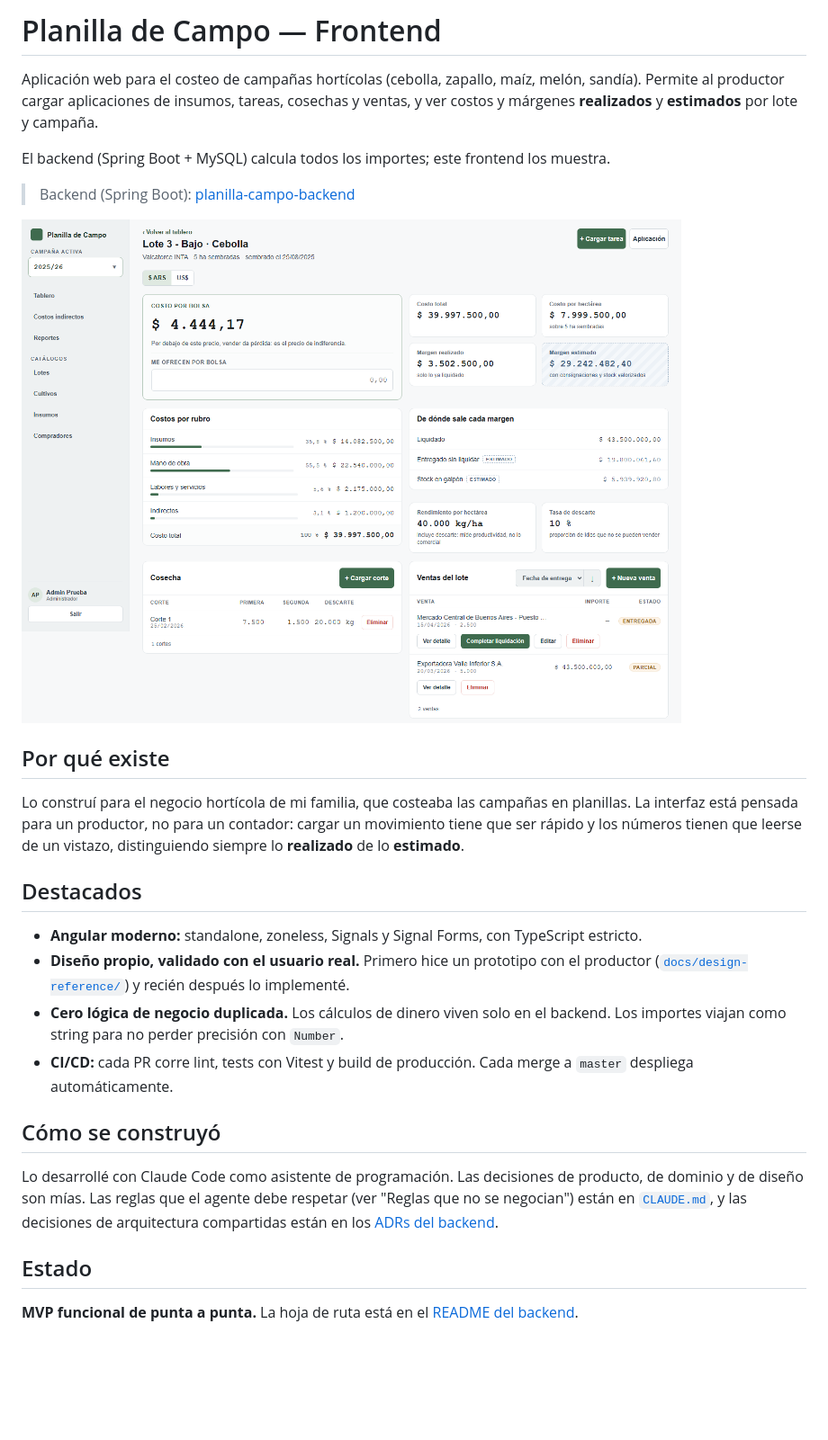
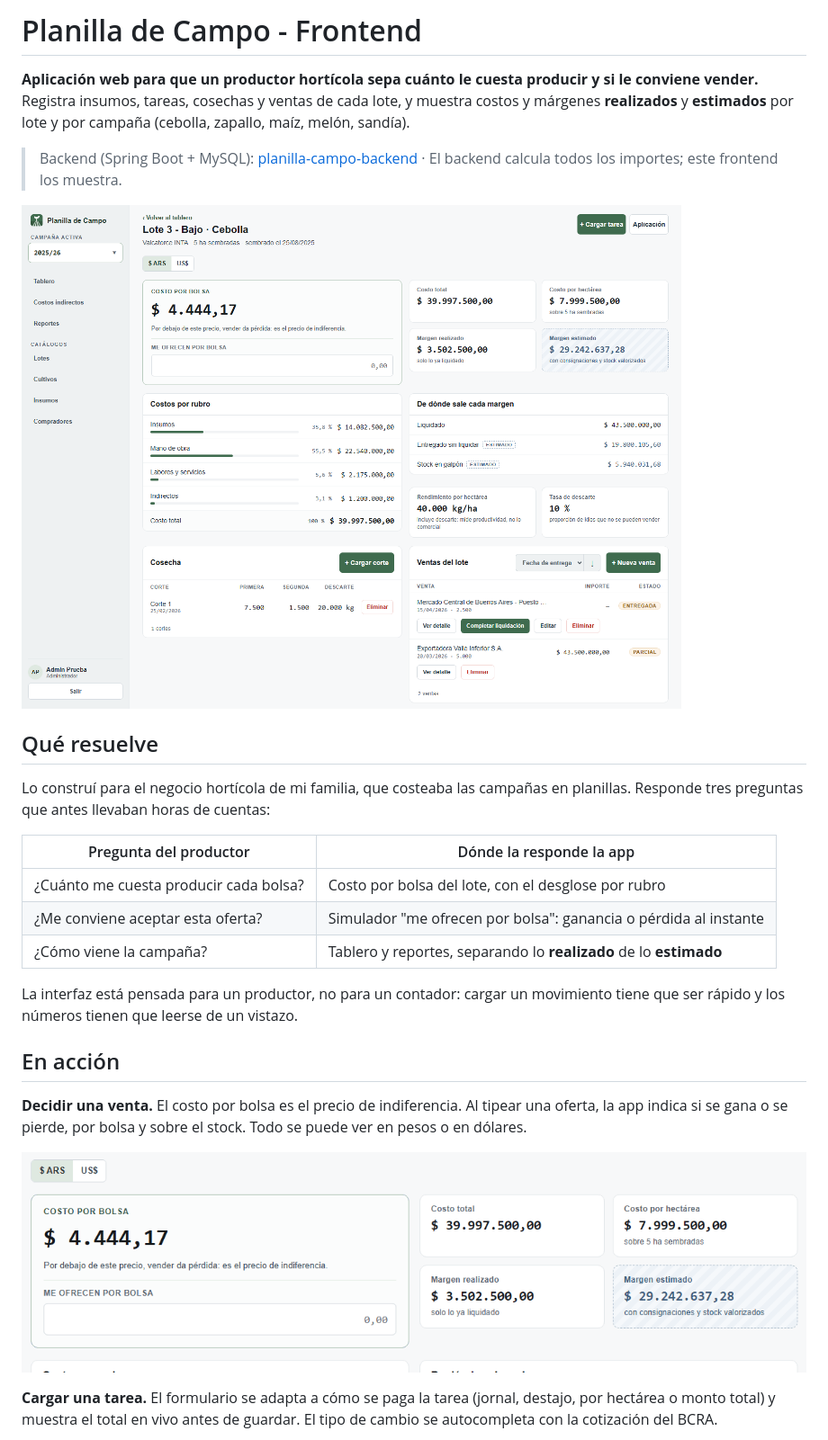
Before and after one commit to rodrigocalizayadev/planilla-campo-frontend, a Markdown page: README.md, the part around one of its changes. Shown at 90% size. Rendered like a GitHub page; pictures changed too: docs/screenshots/demo-precio-bolsa.gif (added), docs/screenshots/lote-campania.png; blank space fills up the shorter version.

Commit message:
docs(readme): orientar el README a portfolio con demos animadas
Reestructura el README para que se entienda qué resuelve la app de un vistazo: tabla de preguntas del productor, GIFs del simulador de precio por bolsa y del formulario de tarea, y vista móvil. Rehace las capturas con el logo nuevo y corrige la del lote-campaña, que cortaba el sidebar.

```diff
--- a/README.md
+++ b/README.md
@@ -1,29 +1,28 @@
-# Planilla de Campo — Frontend
+# Planilla de Campo - Frontend
 
-Aplicación web para el costeo de campañas hortícolas (cebolla, zapallo, maíz, melón, sandía). Permite al productor cargar aplicaciones de insumos, tareas, cosechas y ventas, y ver costos y márgenes **realizados** y **estimados** por lote y campaña.
+**Aplicación web para que un productor hortícola sepa cuánto le cuesta producir y si le conviene vender.** Registra insumos, tareas, cosechas y ventas de cada lote, y muestra costos y márgenes **realizados** y **estimados** por lote y por campaña (cebolla, zapallo, maíz, melón, sandía).
 
-El backend (Spring Boot + MySQL) calcula todos los importes; este frontend los muestra.
-
-> Backend (Spring Boot): [planilla-campo-backend](https://github.com/rodrigocalizayadev/planilla-campo-backend)
+> Backend (Spring Boot + MySQL): [planilla-campo-backend](https://github.com/rodrigocalizayadev/planilla-campo-backend) · El backend calcula todos los importes; este frontend los muestra.
 
 ![Detalle de un lote-campaña: costos por rubro, margen realizado y margen estimado](docs/screenshots/lote-campania.png)
 
-## Por qué existe
+## Qué resuelve
 
-Lo construí para el negocio hortícola de mi familia, que costeaba las campañas en planillas. La interfaz está pensada para un productor, no para un contador: cargar un movimiento tiene que ser rápido y los números tienen que leerse de un vistazo, distinguiendo siempre lo **realizado** de lo **estimado**.
+Lo construí para el negocio hortícola de mi familia, que costeaba las campañas en planillas. Responde tres preguntas que antes llevaban horas de cuentas:
 
-## Destacados
+| Pregunta del productor | Dónde la responde la app |
+|---|---|
+| ¿Cuánto me cuesta producir cada bolsa? | Costo por bolsa del lote, con el desglose por rubro |
+| ¿Me conviene aceptar esta oferta? | Simulador "me ofrecen por bolsa": ganancia o pérdida al instante |
+| ¿Cómo viene la campaña? | Tablero y reportes, separando lo **realizado** de lo **estimado** |
 
-- **Angular moderno:** standalone, zoneless, Signals y Signal Forms, con TypeScript estricto.
-- **Diseño propio, validado con el usuario real.** Primero hice un prototipo con el productor ([`docs/design-reference/`](docs/design-reference/)) y recién después lo implementé.
-- **Cero lógica de negocio duplicada.** Los cálculos de dinero viven solo en el backend. Los importes viajan como string para no perder precisión con `Number`.
-- **CI/CD:** cada PR corre lint, tests con Vitest y build de producción. Cada merge a `master` despliega automáticamente.
+La interfaz está pensada para un productor, no para un contador: cargar un movimiento tiene que ser rápido y los números tienen que leerse de un vistazo.
 
-## Cómo se construyó
+## En acción
 
-Lo desarrollé con Claude Code como asistente de programación. Las decisiones de producto, de dominio y de diseño son mías. Las reglas que el agente debe respetar (ver "Reglas que no se negocian") están en [`CLAUDE.md`](CLAUDE.md), y las decisiones de arquitectura compartidas están en los [ADRs del backend](https://github.com/rodrigocalizayadev/planilla-campo-backend/tree/master/docs/adr).
+**Decidir una venta.** El costo por bolsa es el precio de indiferencia. Al tipear una oferta, la app indica si se gana o se pierde, por bolsa y sobre el stock. Todo se puede ver en pesos o en dólares.
 
-## Estado
+![Simulador de precio: una oferta por debajo del costo da pérdida, una por encima da ganancia; después se cambia a dólares](docs/screenshots/demo-precio-bolsa.gif)
 
-**MVP funcional de punta a punta.** La hoja de ruta está en el [README del backend](https://github.com/rodrigocalizayadev/planilla-campo-backend#estado).
+**Cargar una tarea.** El formulario se adapta a cómo se paga la tarea (jornal, destajo, por hectárea o monto total) y muestra el total en vivo antes de guardar. El tipo de cambio se autocompleta con la cotización del BCRA.
 
```
Also changed, not shown: other parts of README.md (+26 -1 lines), docs/screenshots/demo-cargar-tarea.gif (added), docs/screenshots/movil.png (added), docs/screenshots/reporte-campania.png, docs/screenshots/tablero.png.
